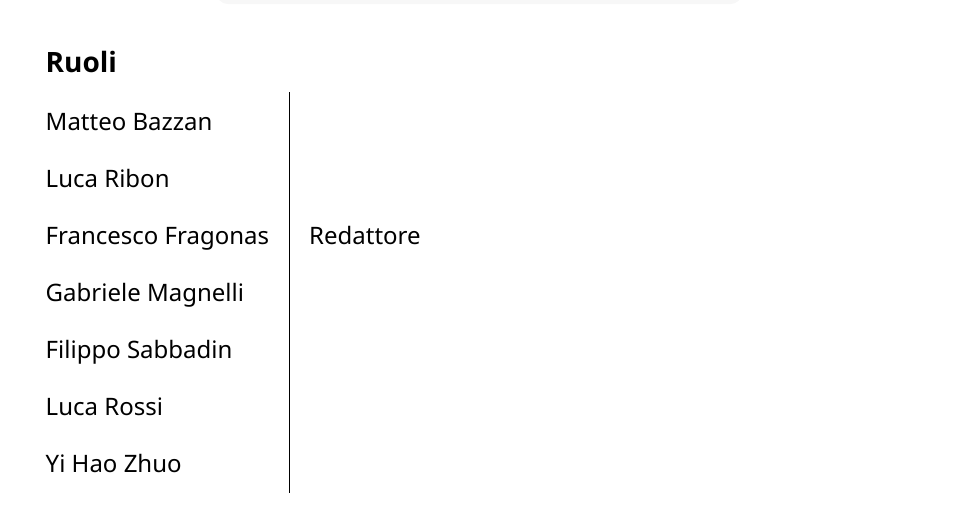
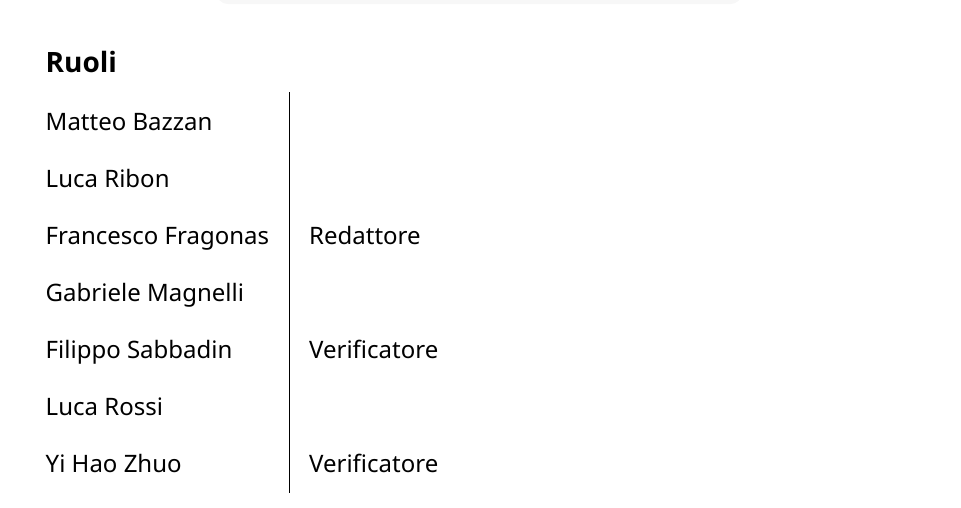
Before and after one commit to CodeHex16/documentazione, a Typst document (2 - RTB/source/Analisi-dei-Requisiti.typ): part of page 1 of 19, cut so that both start at the same text. Compiled offline with Typst 0.15.

Commit message:
Aggiornati il mio ruoolo e quello di Yi Hao nella lista dei ruoli.
Nota: il verificatore nella ver 0.2.0 l'ho lasciata vuota

```diff
--- a/2 - RTB/source/Analisi-dei-Requisiti.typ
+++ b/2 - RTB/source/Analisi-dei-Requisiti.typ
@@ -9,9 +9,9 @@
         "Luca Ribon","",
         "Francesco Fragonas","Redattore",
         "Gabriele Magnelli","",
-        "Filippo Sabbadin","",
+        "Filippo Sabbadin","Verificatore",
         "Luca Rossi", "",
-        "Yi Hao Zhuo", ""
+        "Yi Hao Zhuo", "Verificatore"
     ),
     sommario: [Analisi dei requisiti del capitolato C7],
 
```
